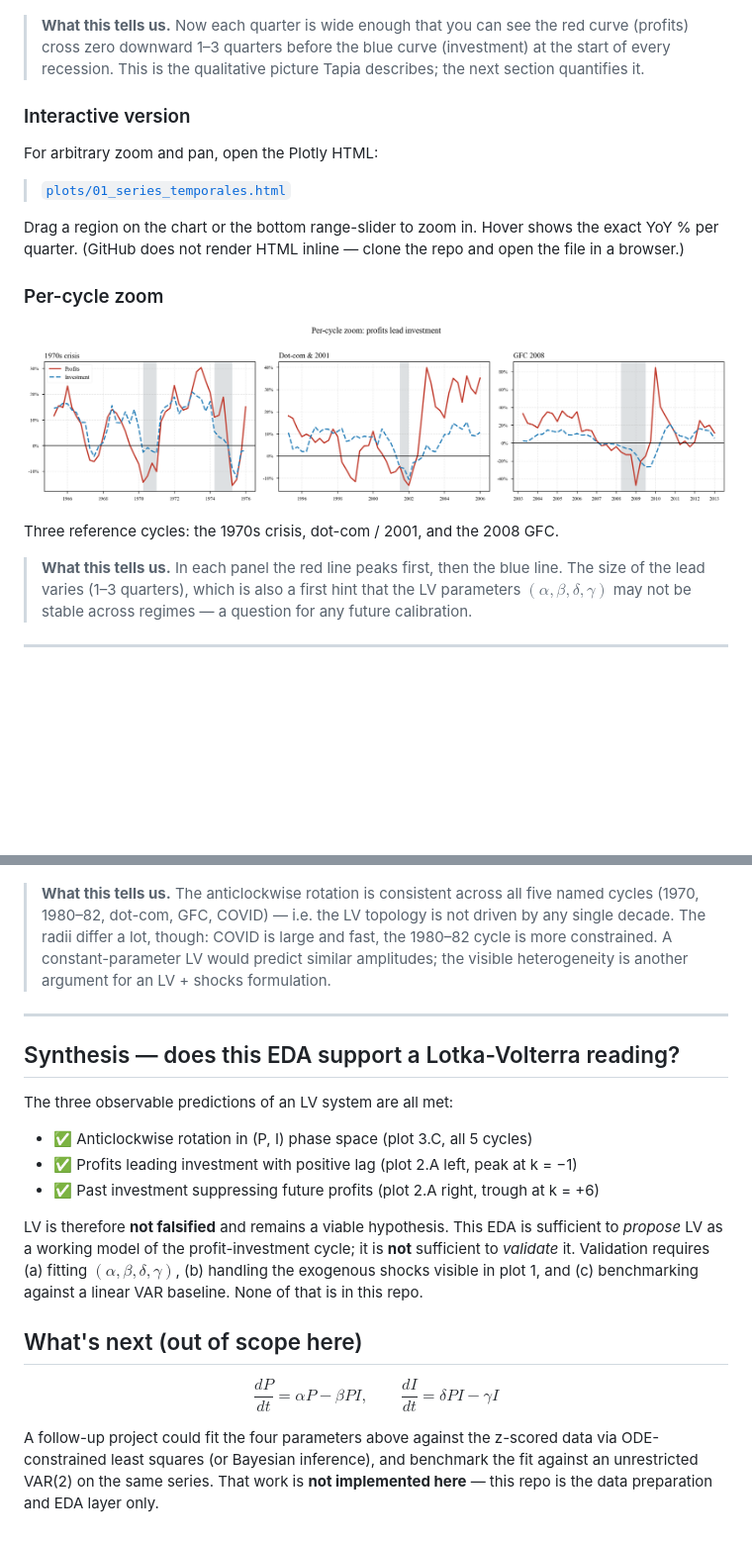
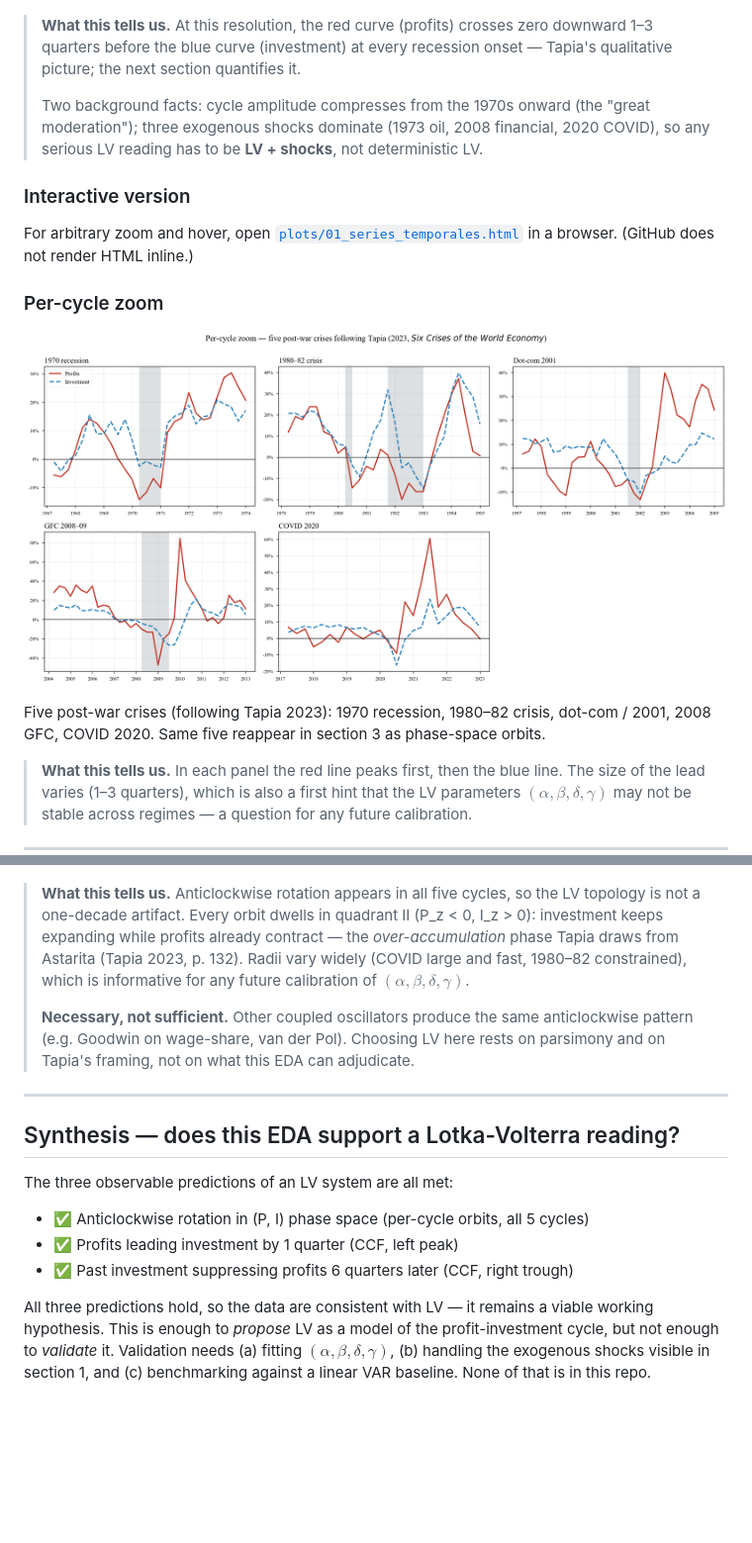
Before and after one commit to JuaniTollo/-flight-to-quality, a Markdown page: report/README.md, 2 parts joined by grey strips. Shown: that part at 99% size. Rendered like a GitHub page; pictures changed too: report/plots/01_zoom_ciclos.png; blank space fills up the shorter version.

```diff
--- a/report/README.md
+++ b/report/README.md
@@ -139,26 +62,28 @@ turns down before YoY growth in investment**.
 
 ![Time series split](plots/01_series_temporales_split.png)
 
-> **What this tells us.** Now each quarter is wide enough that you can see the
-> red curve (profits) cross zero downward 1–3 quarters before the blue curve
-> (investment) at the start of every recession. This is the qualitative
-> picture Tapia describes; the next section quantifies it.
+> **What this tells us.** At this resolution, the red curve (profits) crosses
+> zero downward 1–3 quarters before the blue curve (investment) at every
+> recession onset — Tapia's qualitative picture; the next section quantifies
+> it.
+>
+> Two background facts: cycle amplitude compresses from the 1970s onward (the
+> "great moderation"); three exogenous shocks dominate (1973 oil, 2008
+> financial, 2020 COVID), so any serious LV reading has to be **LV + shocks**,
+> not deterministic LV.
 
 ### Interactive version
 
-For arbitrary zoom and pan, open the Plotly HTML:
-
-> [`plots/01_series_temporales.html`](plots/01_series_temporales.html)
-
-Drag a region on the chart or the bottom range-slider to zoom in. Hover shows
-the exact YoY % per quarter. (GitHub does not render HTML inline — clone the
-repo and open the file in a browser.)
+For arbitrary zoom and hover, open [`plots/01_series_temporales.html`](plots/01_series_temporales.html)
+in a browser. (GitHub does not render HTML inline.)
 
 ### Per-cycle zoom
 
 ![Zoom per cycle](plots/01_zoom_ciclos.png)
 
-Three reference cycles: the 1970s crisis, dot-com / 2001, and the 2008 GFC.
+Five post-war crises (following Tapia 2023): 1970 recession, 1980–82 crisis,
+dot-com / 2001, 2008 GFC, COVID 2020. Same five reappear in section 3 as
+phase-space orbits.
 
 > **What this tells us.** In each panel the red line peaks first, then the
 > blue line. The size of the lead varies (1–3 quarters), which is also a
@@ -260,12 +161,18 @@ accumulation cycle:
 
 ![Per-cycle orbits](plots/03_orbitas_zscore_por_ciclo.png)
 
-> **What this tells us.** The anticlockwise rotation is consistent across all
-> five named cycles (1970, 1980–82, dot-com, GFC, COVID) — i.e. the LV
-> topology is not driven by any single decade. The radii differ a lot,
-> though: COVID is large and fast, the 1980–82 cycle is more constrained.
-> A constant-parameter LV would predict similar amplitudes; the visible
-> heterogeneity is another argument for an LV + shocks formulation.
+> **What this tells us.** Anticlockwise rotation appears in all five cycles,
+> so the LV topology is not a one-decade artifact. Every orbit dwells in
+> quadrant II (P_z < 0, I_z > 0): investment keeps expanding while profits
+> already contract — the *over-accumulation* phase Tapia draws from Astarita
+> (Tapia 2023, p. 132). Radii vary widely (COVID large and fast, 1980–82
+> constrained), which is informative for any future calibration of
+> $(\alpha, \beta, \delta, \gamma)$.
+>
+> **Necessary, not sufficient.** Other coupled oscillators produce the same
+> anticlockwise pattern (e.g. Goodwin on wage-share, van der Pol). Choosing
+> LV here rests on parsimony and on Tapia's framing, not on what this EDA
+> can adjudicate.
 
 ---
 
@@ -273,22 +180,13 @@ accumulation cycle:
 
 The three observable predictions of an LV system are all met:
 
-- ✅ Anticlockwise rotation in (P, I) phase space (plot 3.C, all 5 cycles)
-- ✅ Profits leading investment with positive lag (plot 2.A left, peak at k = −1)
-- ✅ Past investment suppressing future profits (plot 2.A right, trough at k = +6)
+- ✅ Anticlockwise rotation in (P, I) phase space (per-cycle orbits, all 5 cycles)
+- ✅ Profits leading investment by 1 quarter (CCF, left peak)
+- ✅ Past investment suppressing profits 6 quarters later (CCF, right trough)
 
-LV is therefore **not falsified** and remains a viable hypothesis. This EDA is
-sufficient to *propose* LV as a working model of the profit-investment cycle;
-it is **not** sufficient to *validate* it. Validation requires (a) fitting
-$(\alpha, \beta, \delta, \gamma)$, (b) handling the exogenous shocks visible
-in plot 1, and (c) benchmarking against a linear VAR baseline. None of that
-is in this repo.
-
-## What's next (out of scope here)
-
-$$\frac{dP}{dt} = \alpha P - \beta P I, \qquad \frac{dI}{dt} = \delta P I - \gamma I$$
-
-A follow-up project could fit the four parameters above against the z-scored
-data via ODE-constrained least squares (or Bayesian inference), and benchmark
-the fit against an unrestricted VAR(2) on the same series. That work is **not
-implemented here** — this repo is the data preparation and EDA layer only.
+All three predictions hold, so the data are consistent with LV — it remains
+a viable working hypothesis. This is enough to *propose* LV as a model of
+the profit-investment cycle, but not enough to *validate* it. Validation
+needs (a) fitting $(\alpha, \beta, \delta, \gamma)$, (b) handling the
+exogenous shocks visible in section 1, and (c) benchmarking against a linear
+VAR baseline. None of that is in this repo.
```
Also changed, not shown: other parts of report/README.md (+64 -165 lines), report/plots/01_series_temporales.png (deleted), 4 other files.
